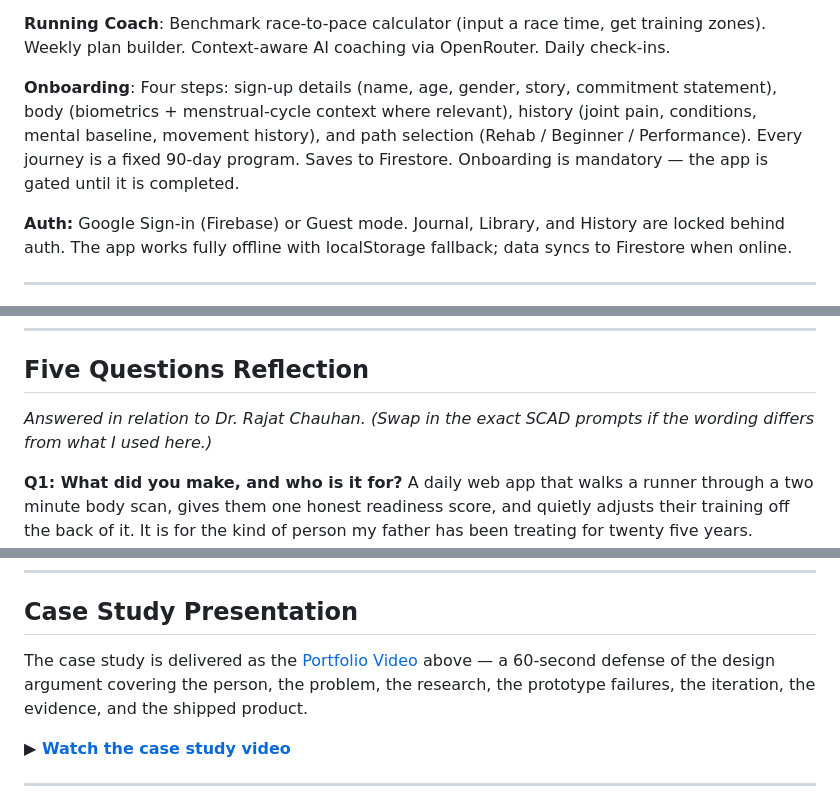
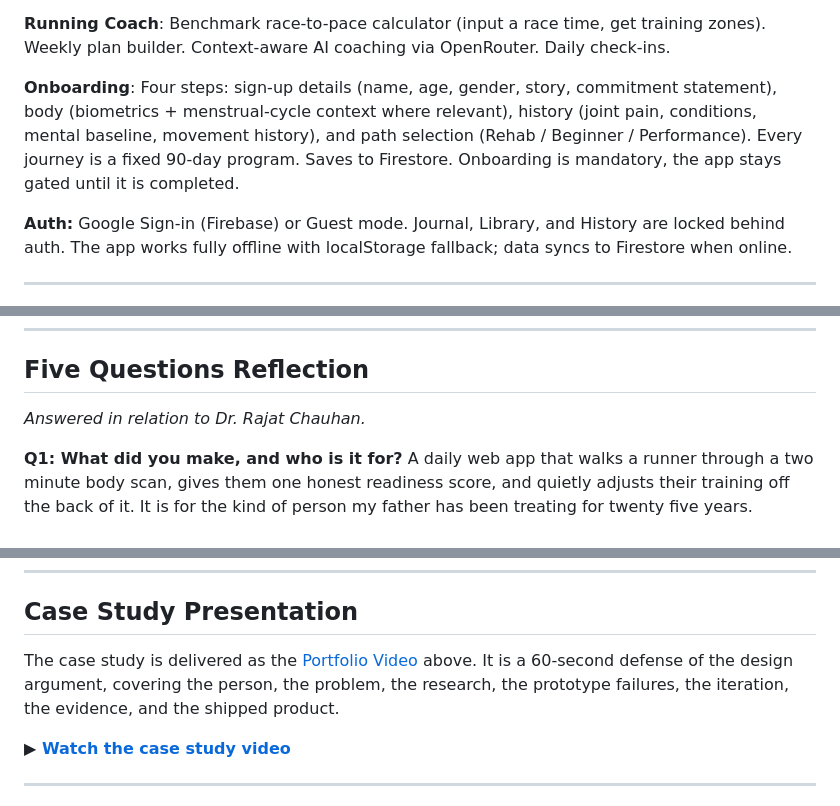
Before and after one commit to VirenChauhan19/The-Gentle-BadAss-Movement-Mindfulness-Framework, a Markdown page: README.md, 3 parts joined by grey strips. Rendered like a GitHub page.

```diff
--- a/README.md
+++ b/README.md
@@ -138,7 +136,7 @@ The app has seven functional sections:
 
 **Running Coach**: Benchmark race-to-pace calculator (input a race time, get training zones). Weekly plan builder. Context-aware AI coaching via OpenRouter. Daily check-ins.
 
-**Onboarding**: Four steps: sign-up details (name, age, gender, story, commitment statement), body (biometrics + menstrual-cycle context where relevant), history (joint pain, conditions, mental baseline, movement history), and path selection (Rehab / Beginner / Performance). Every journey is a fixed 90-day program. Saves to Firestore. Onboarding is mandatory — the app is gated until it is completed.
+**Onboarding**: Four steps: sign-up details (name, age, gender, story, commitment statement), body (biometrics + menstrual-cycle context where relevant), history (joint pain, conditions, mental baseline, movement history), and path selection (Rehab / Beginner / Performance). Every journey is a fixed 90-day program. Saves to Firestore. Onboarding is mandatory, the app stays gated until it is completed.
 
 **Auth:** Google Sign-in (Firebase) or Guest mode. Journal, Library, and History are locked behind auth. The app works fully offline with localStorage fallback; data syncs to Firestore when online.
 
@@ -301,7 +299,7 @@ AI proposed a reminder system that would send a daily push like "You haven't log
 
 ## Five Questions Reflection
 
-*Answered in relation to Dr. Rajat Chauhan. (Swap in the exact SCAD prompts if the wording differs from what I used here.)*
+*Answered in relation to Dr. Rajat Chauhan.*
 
 **Q1: What did you make, and who is it for?**
 A daily web app that walks a runner through a two minute body scan, gives them one honest readiness score, and quietly adjusts their training off the back of it. It is for the kind of person my father has been treating for twenty five years. Someone who runs by numbers, trusts the watch more than their own knee, and gets hurt slowly without ever noticing the warning signs. The short version is, it is for the patient he wishes would check in with themselves before they ever needed to see him.
@@ -342,7 +340,7 @@ A hypothetical user agrees with everything you decide, because they are not real
 
 ## Case Study Presentation
 
-The case study is delivered as the [Portfolio Video](#portfolio-video) above — a 60-second defense of the design argument covering the person, the problem, the research, the prototype failures, the iteration, the evidence, and the shipped product.
+The case study is delivered as the [Portfolio Video](#portfolio-video) above. It is a 60-second defense of the design argument, covering the person, the problem, the research, the prototype failures, the iteration, the evidence, and the shipped product.
 
 **▶ [Watch the case study video](https://github.com/VirenChauhan19/The-Gentle-BadAss-Movement-Mindfulness-Framework/blob/main/case-study-video/out/la-ultra-portfolio-under-60-music.mp4)**
 
```
Also changed, not shown: other parts of README.md (+10 -12 lines).
